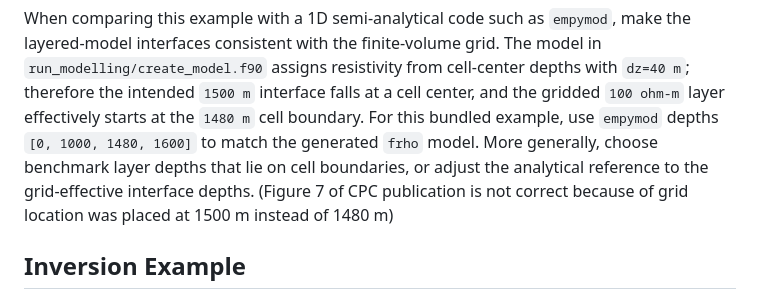
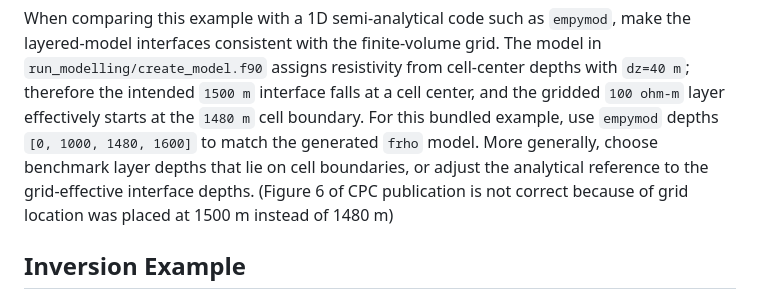
Before and after one commit to yangpl/libEMMI_MGFD, a Markdown page: README.md, the part around the change. Rendered like a GitHub page.

Commit message:
figure 6 not 7

```diff
--- a/README.md
+++ b/README.md
@@ -150,7 +150,7 @@ cell center, and the gridded `100 ohm-m` layer effectively starts at the
 `1480 m` cell boundary. For this bundled example, use `empymod` depths
 `[0, 1000, 1480, 1600]` to match the generated `frho` model. More generally,
 choose benchmark layer depths that lie on cell boundaries, or adjust the
-analytical reference to the grid-effective interface depths. (Figure 7 of CPC
+analytical reference to the grid-effective interface depths. (Figure 6 of CPC
 publication is not correct because of grid location was placed at 1500 m
 instead of 1480 m)
 
```
